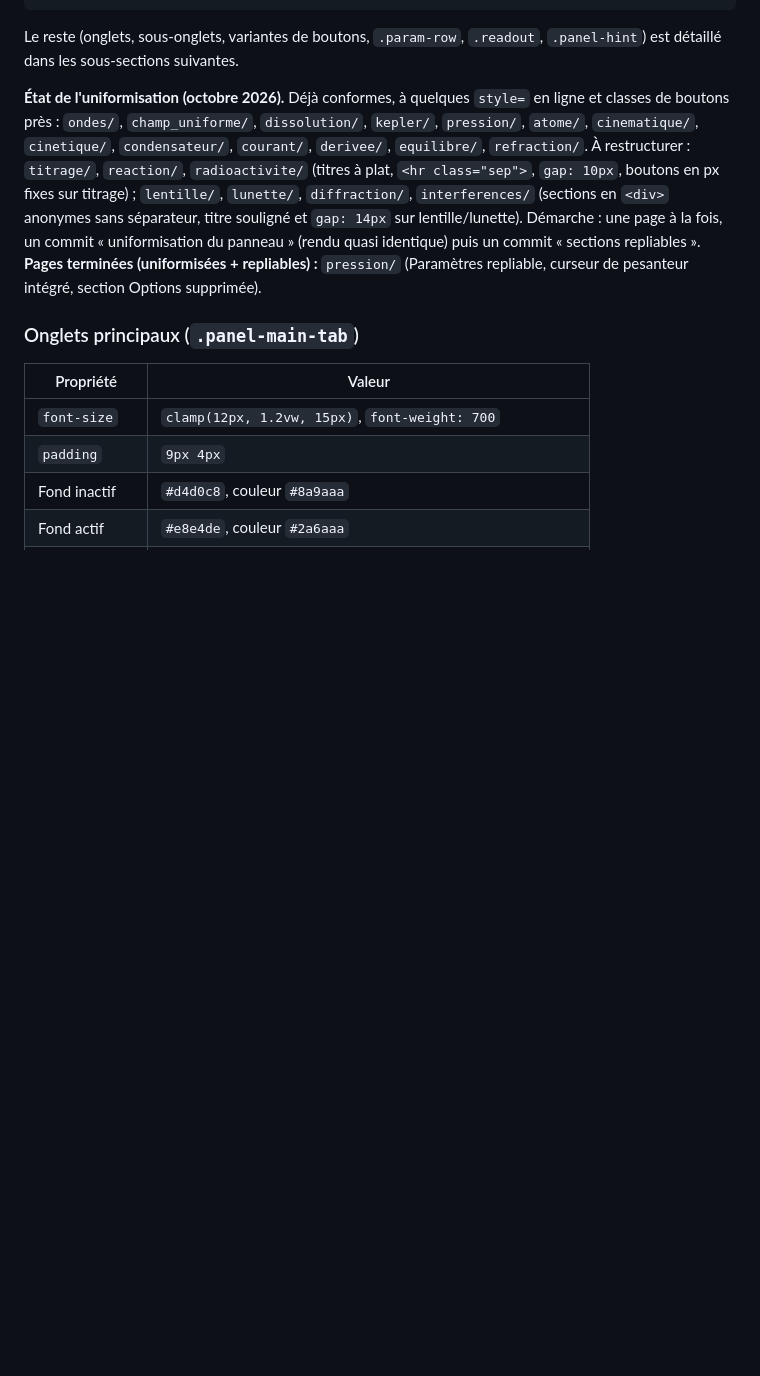
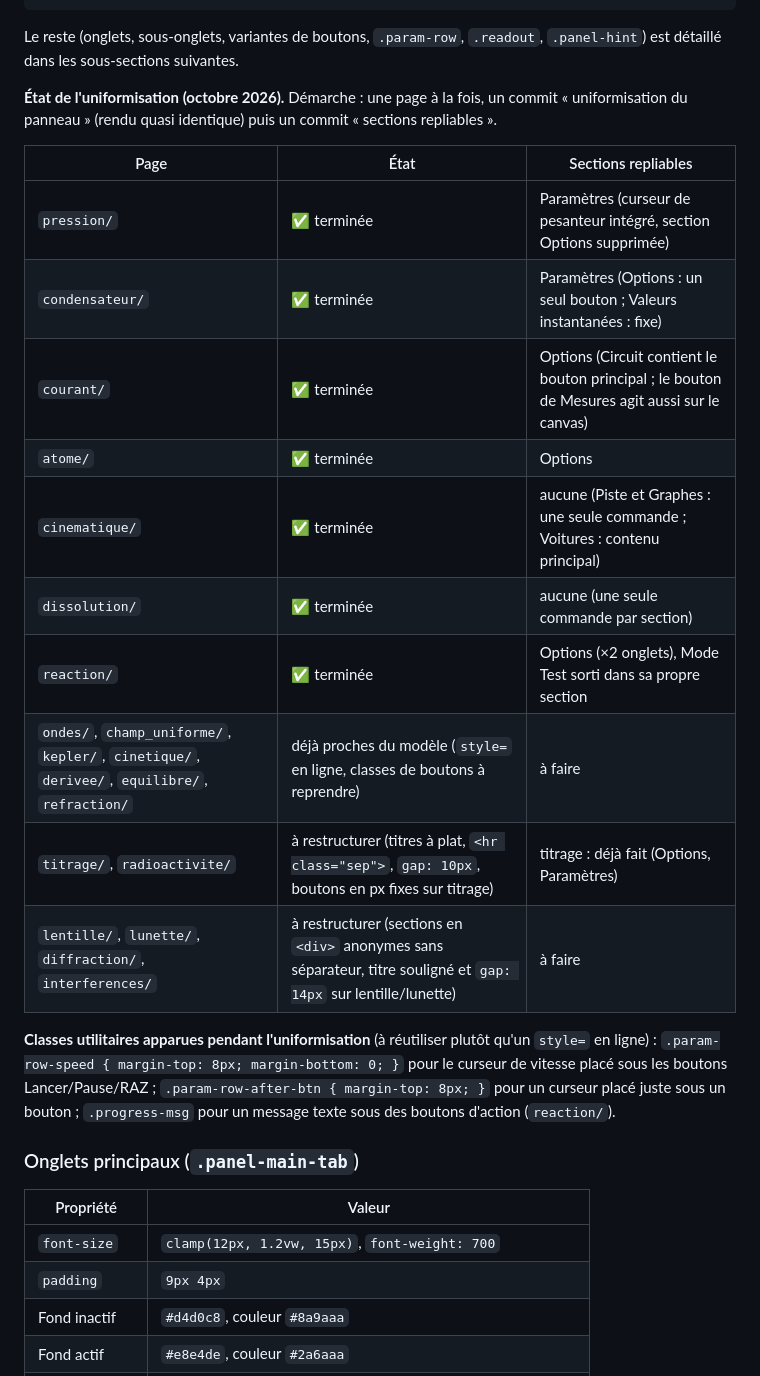
Before and after one commit to Berdous-pc/simulations-physique, a Markdown page: CONTEXTE_PROJET.md, the part around the change. GitHub-like rendering; blank space fills up the shorter version.

Commit message:
Contexte : etat de l'uniformisation apres le lot 1 (tableau par page), classes utilitaires .param-row-speed / .param-row-after-btn / .progress-msg
Co-Authored-By: Claude Opus 5.5 <noreply@anthropic.com>

```diff
--- a/CONTEXTE_PROJET.md
+++ b/CONTEXTE_PROJET.md
@@ -214,7 +214,22 @@ Les pages les plus récentes (`ondes/`, `champ_uniforme/`, `dissolution/`) font
 
 Le reste (onglets, sous-onglets, variantes de boutons, `.param-row`, `.readout`, `.panel-hint`) est détaillé dans les sous-sections suivantes.
 
-**État de l'uniformisation (octobre 2026).** Déjà conformes, à quelques `style=` en ligne et classes de boutons près : `ondes/`, `champ_uniforme/`, `dissolution/`, `kepler/`, `pression/`, `atome/`, `cinematique/`, `cinetique/`, `condensateur/`, `courant/`, `derivee/`, `equilibre/`, `refraction/`. À restructurer : `titrage/`, `reaction/`, `radioactivite/` (titres à plat, `<hr class="sep">`, `gap: 10px`, boutons en px fixes sur titrage) ; `lentille/`, `lunette/`, `diffraction/`, `interferences/` (sections en `<div>` anonymes sans séparateur, titre souligné et `gap: 14px` sur lentille/lunette). Démarche : une page à la fois, un commit « uniformisation du panneau » (rendu quasi identique) puis un commit « sections repliables ». **Pages terminées (uniformisées + repliables) :** `pression/` (Paramètres repliable, curseur de pesanteur intégré, section Options supprimée).
+**État de l'uniformisation (octobre 2026).** Démarche : une page à la fois, un commit « uniformisation du panneau » (rendu quasi identique) puis un commit « sections repliables ».
+
+| Page | État | Sections repliables |
+|---|---|---|
+| `pression/` | ✅ terminée | Paramètres (curseur de pesanteur intégré, section Options supprimée) |
+| `condensateur/` | ✅ terminée | Paramètres (Options : un seul bouton ; Valeurs instantanées : fixe) |
+| `courant/` | ✅ terminée | Options (Circuit contient le bouton principal ; le bouton de Mesures agit aussi sur le canvas) |
+| `atome/` | ✅ terminée | Options |
+| `cinematique/` | ✅ terminée | aucune (Piste et Graphes : une seule commande ; Voitures : contenu principal) |
+| `dissolution/` | ✅ terminée | aucune (une seule commande par section) |
+| `reaction/` | ✅ terminée | Options (×2 onglets), Mode Test sorti dans sa propre section |
+| `ondes/`, `champ_uniforme/`, `kepler/`, `cinetique/`, `derivee/`, `equilibre/`, `refraction/` | déjà proches du modèle (`style=` en ligne, classes de boutons à reprendre) | à faire |
+| `titrage/`, `radioactivite/` | à restructurer (titres à plat, `<hr class="sep">`, `gap: 10px`, boutons en px fixes sur titrage) | titrage : déjà fait (Options, Paramètres) |
+| `lentille/`, `lunette/`, `diffraction/`, `interferences/` | à restructurer (sections en `<div>` anonymes sans séparateur, titre souligné et `gap: 14px` sur lentille/lunette) | à faire |
+
+**Classes utilitaires apparues pendant l'uniformisation** (à réutiliser plutôt qu'un `style=` en ligne) : `.param-row-speed { margin-top: 8px; margin-bottom: 0; }` pour le curseur de vitesse placé sous les boutons Lancer/Pause/RAZ ; `.param-row-after-btn { margin-top: 8px; }` pour un curseur placé juste sous un bouton ; `.progress-msg` pour un message texte sous des boutons d'action (`reaction/`).
 
 ### Onglets principaux (`.panel-main-tab`)
 
```
